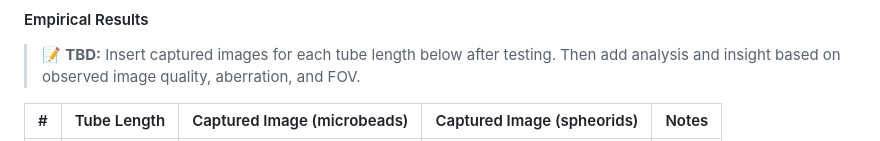
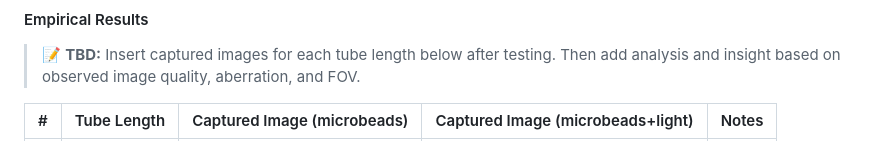
Before and after one commit to AlvinOctaH/automated-incubator-microscope, a Markdown page: README.md, the part around one of its changes. GitHub-like rendering.

```diff
--- a/README.md
+++ b/README.md
@@ -412,5 +412,5 @@ $$L_5 = \frac{4}{10} \times 160 = 64\ \text{mm}$$
 
 > 📝 **TBD:** Insert captured images for each tube length below after testing. Then add analysis and insight based on observed image quality, aberration, and FOV.
 
-| # | Tube Length | Captured Image (microbeads) |  Captured Image (spheorids) | Notes |
+| # | Tube Length | Captured Image (microbeads) |  Captured Image (microbeads+light) | Notes |
 | :---: | :--- | :--- | :--- | :--- |
```
Also changed, not shown: other parts of README.md (+5 -5 lines).
